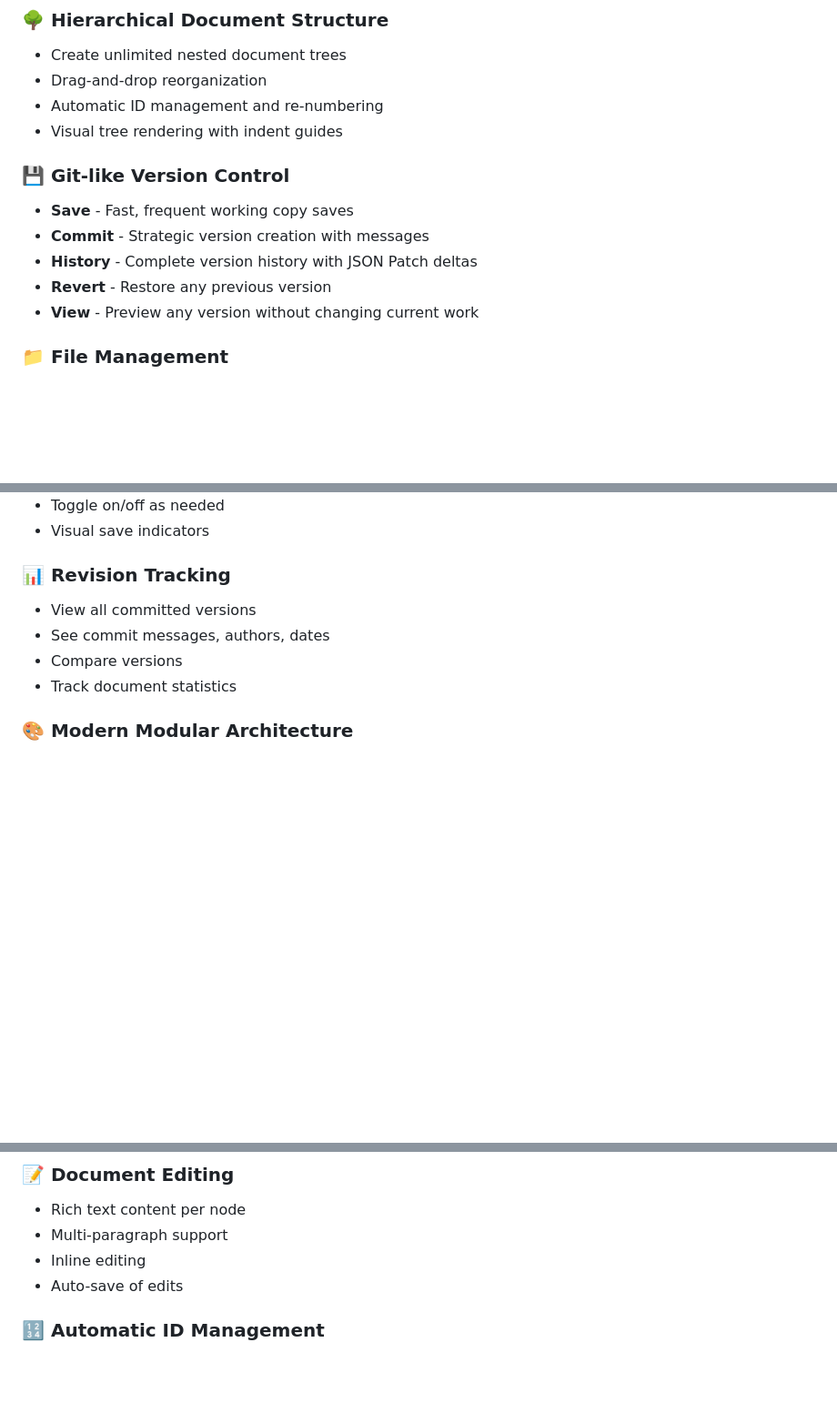
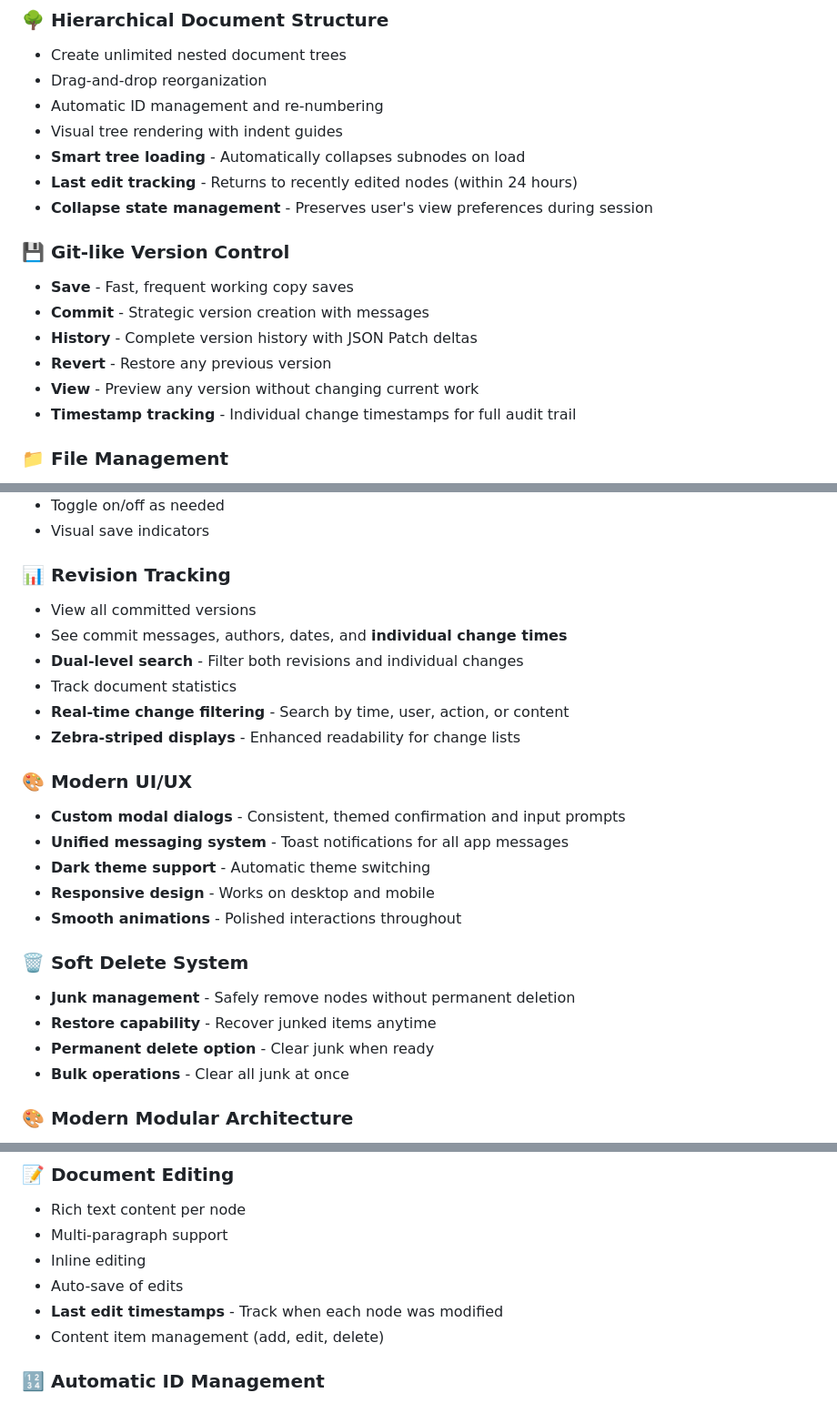
Before and after one commit to harlodx/Document-Learning-Management-System, a Markdown page: README.md, 3 parts joined by grey strips. Shown: that part at 91% size. GitHub-like rendering; blank space fills up the shorter version.

```diff
--- a/README.md
+++ b/README.md
@@ -9,6 +9,9 @@ A comprehensive web-based application for hierarchical document creation, manage
 - Drag-and-drop reorganization
 - Automatic ID management and re-numbering
 - Visual tree rendering with indent guides
+- **Smart tree loading** - Automatically collapses subnodes on load
+- **Last edit tracking** - Returns to recently edited nodes (within 24 hours)
+- **Collapse state management** - Preserves user's view preferences during session
 
 ### 💾 Git-like Version Control
 - **Save** - Fast, frequent working copy saves
@@ -16,6 +19,7 @@ A comprehensive web-based application for hierarchical document creation, manage
 - **History** - Complete version history with JSON Patch deltas
 - **Revert** - Restore any previous version
 - **View** - Preview any version without changing current work
+- **Timestamp tracking** - Individual change timestamps for full audit trail
 
 ### 📁 File Management
 - **Download** - Export complete document with full version history
@@ -31,9 +35,24 @@ A comprehensive web-based application for hierarchical document creation, manage
 
 ### 📊 Revision Tracking
 - View all committed versions
-- See commit messages, authors, dates
-- Compare versions
+- See commit messages, authors, dates, and **individual change times**
+- **Dual-level search** - Filter both revisions and individual changes
 - Track document statistics
+- **Real-time change filtering** - Search by time, user, action, or content
+- **Zebra-striped displays** - Enhanced readability for change lists
+
+### 🎨 Modern UI/UX
+- **Custom modal dialogs** - Consistent, themed confirmation and input prompts
+- **Unified messaging system** - Toast notifications for all app messages
+- **Dark theme support** - Automatic theme switching
+- **Responsive design** - Works on desktop and mobile
+- **Smooth animations** - Polished interactions throughout
+
+### 🗑️ Soft Delete System
+- **Junk management** - Safely remove nodes without permanent deletion
+- **Restore capability** - Recover junked items anytime
+- **Permanent delete option** - Clear junk when ready
+- **Bulk operations** - Clear all junk at once
 
 ### 🎨 Modern Modular Architecture
 - Clean separation of concerns
@@ -202,6 +229,8 @@ DLMS/
 - Multi-paragraph support
 - Inline editing
 - Auto-save of edits
+- **Last edit timestamps** - Track when each node was modified
+- Content item management (add, edit, delete)
 
 ### 🔢 Automatic ID Management
 - Sequential IDs (1, 1-1, 1-1-1, etc.)
```
Also changed, not shown: other parts of README.md (+34 -8 lines).
